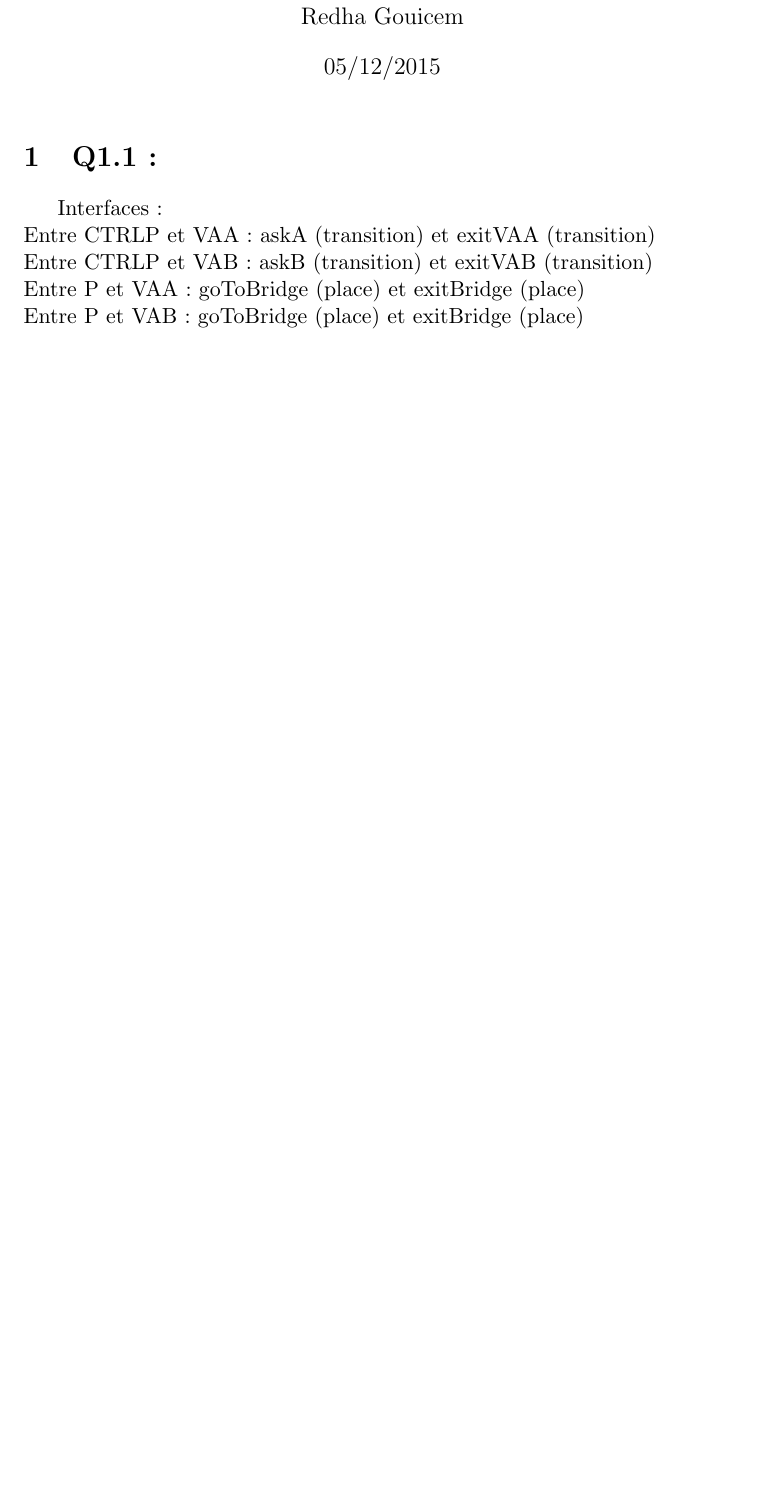
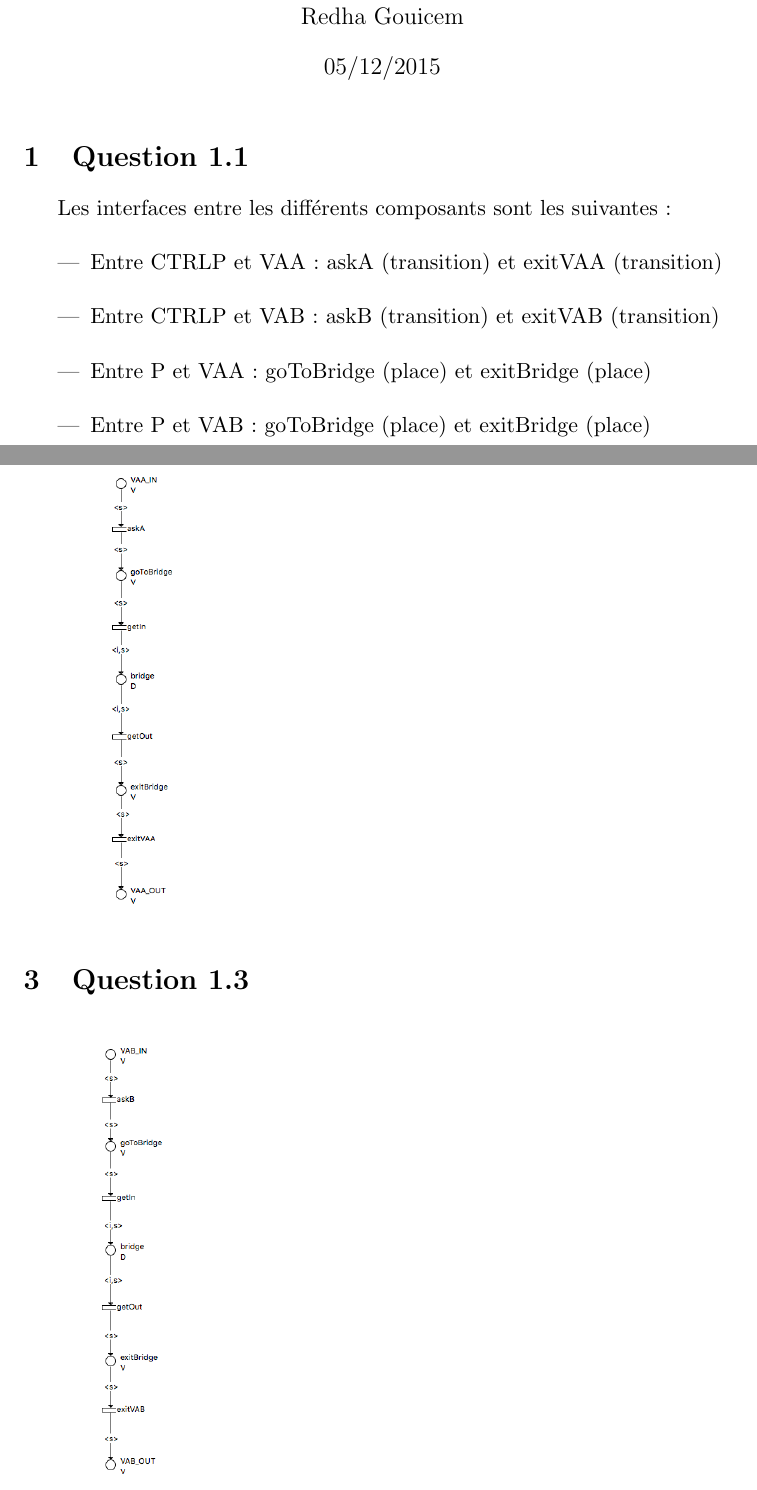
Before and after one commit to ilyasToumlilt/M2_SF_OneWayBridge, a LaTeX document (report/Rapport.tex): part of the page before the commit and two parts of pages 1 and 2 of 4 after it, the two joined at a grey line, cut so that both start at the same text, the shorter picture padded with empty space. Compiled offline with pdfLaTeX.

Commit message:
TOTOTOTOTO3

```diff
--- a/report/Rapport.tex
+++ b/report/Rapport.tex
@@ -6,6 +6,7 @@
 \usepackage{makecell}
 \usepackage{listings}
 \usepackage[dvipsnames]{xcolor}
+\usepackage{graphicx}
 
 \lstset{language=C,
 	 	basicstyle=\ttfamily,
@@ -35,10 +36,18 @@
 
 \maketitle
 
-\section{Q1.1:}
-Interfaces :\\
-Entre CTRLP et VAA : askA (transition) et exitVAA (transition)\\
-Entre CTRLP et VAB : askB (transition) et exitVAB (transition)\\
-Entre P et VAA : goToBridge (place) et exitBridge (place)\\
-Entre P et VAB : goToBridge (place) et exitBridge (place)\\
+\section{Question 1.1}
+Les interfaces entre les différents composants sont les suivantes :\\
+\begin{itemize}
+\item Entre CTRLP et VAA : askA (transition) et exitVAA (transition)\\
+\item Entre CTRLP et VAB : askB (transition) et exitVAB (transition)\\
+\item Entre P et VAA : goToBridge (place) et exitBridge (place)\\
+\item Entre P et VAB : goToBridge (place) et exitBridge (place)\\
+\end{itemize}
 
+\section{Question 1.2}
+\includegraphics[scale=0.35]{VAA.png}
+
+
+\section{Question 1.3}
+\includegraphics[scale=0.35]{VAB.png}
```
Also changed, not shown: Q1.4/pp1.txt (added, +1 -0 lines), Q1.4/pp2.txt (added, +3 -0 lines), report/Rapport.pdf (added), report/Rapport.tex (14 more changed lines).
